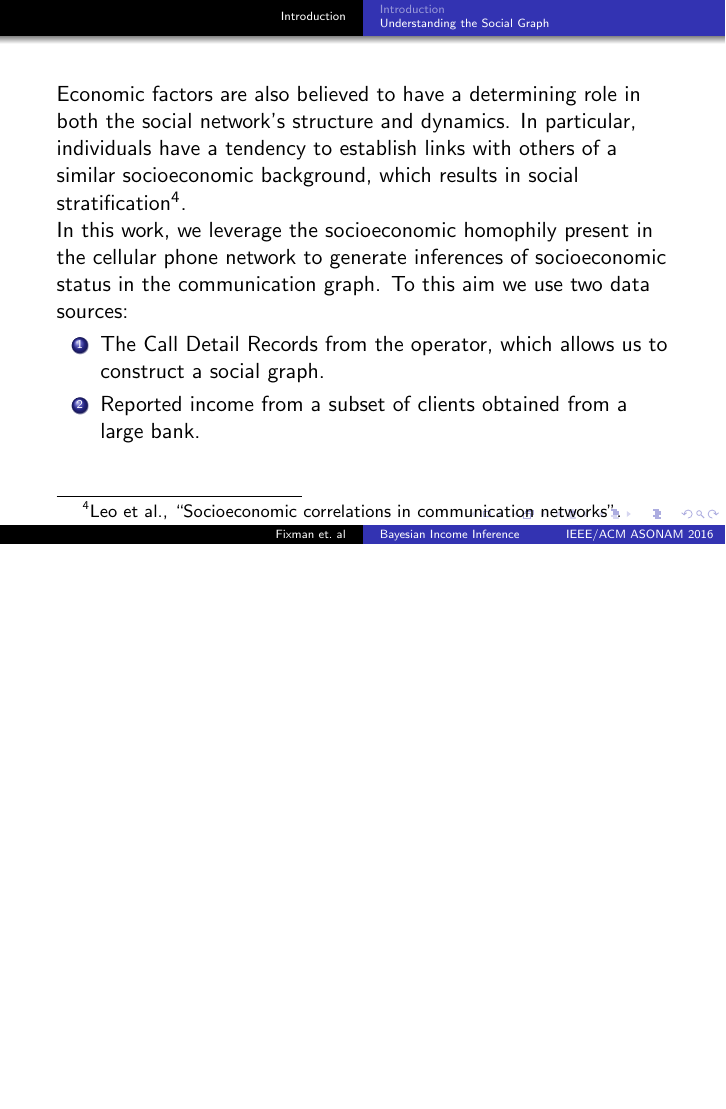
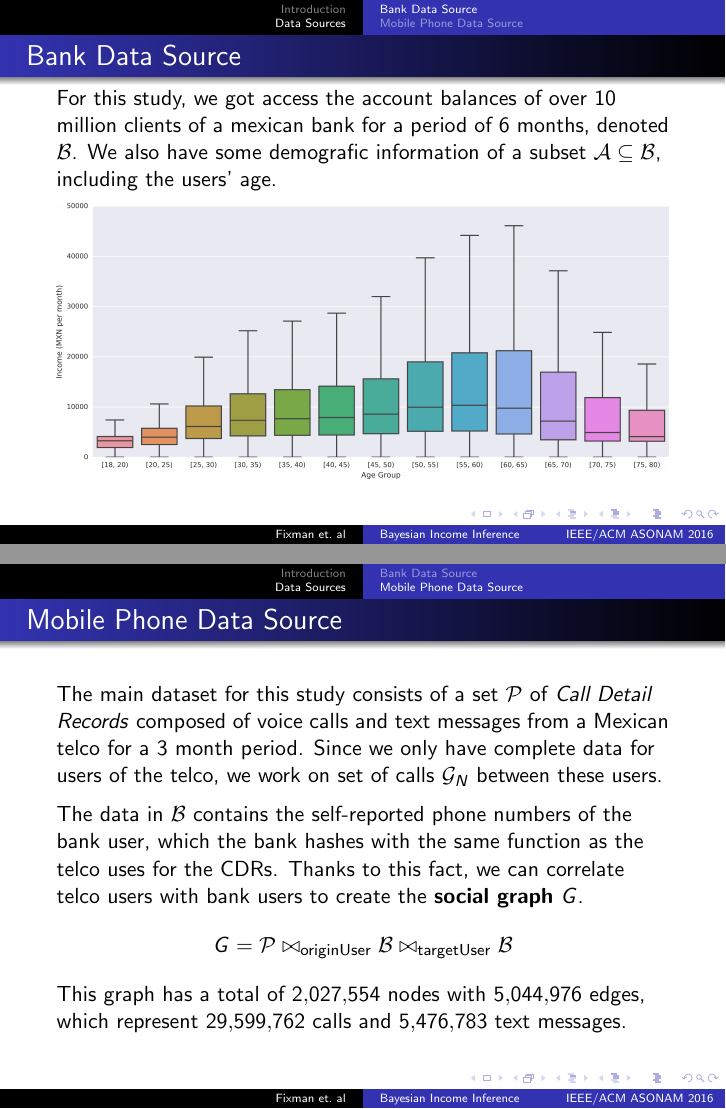
Before and after one commit to mfixman/Tesis, LaTeX slides (Asonam2016/presentation/presentation.tex): page 5 of 5 before the commit and pages 6 and 7 of 7 after it, the two joined at a grey line, the shorter picture padded with empty space. Compiled offline with pdfLaTeX.

Commit message:
Data Sources.

```diff
--- a/Asonam2016/presentation/presentation.tex
+++ b/Asonam2016/presentation/presentation.tex
@@ -2,7 +2,14 @@
 \mode<presentation>{\usetheme{Warsaw}}
 
 \usepackage[citestyle=authortitle-icomp]{biblatex}
+\usepackage[group-separator={,}]{siunitx}
 \usepackage{tikz}
+
+\newcommand{\mathA}{\mathcal{A}}
+\newcommand{\mathB}{\mathcal{B}}
+\newcommand{\mathC}{\mathcal{C}}
+\newcommand{\mathG}{\mathcal{G}}
+\newcommand{\mathP}{\mathcal{P}}
 
 \title[Bayesian Income Inference \hspace{3em} IEEE/ACM ASONAM 2016]{A Bayesian Approach to Income Inference \\ in a Communication Network}
 
@@ -62,4 +69,35 @@ In this work, we leverage the socioeconomic homophily present in the cellular ph
 \end{enumerate}
 \end{frame}
 
+\section{Data Sources}
+\subsection{Bank Data Source}
+
+\begin{frame}{Bank Data Source}
+For this study, we got access the account balances of over 10 million clients of a mexican bank for a period of 6 months, denoted \( \mathB \). We also have some demografic information of a subset \( \mathA \subseteq \mathB \), including the users' age.
+
+\begin{figure}[h]
+	\begin{center}
+		{\includegraphics[width=\columnwidth]
+				{../figures/income_age_boxplot4/income_age_boxplot4_wide.png}
+		}\label{income_age_boxplot}
+	\end{center}
+\end{figure}
+\end{frame}
+
+\subsection{Mobile Phone Data Source}
+
+\begin{frame}{Mobile Phone Data Source}
+The main dataset for this study consists of a set \( \mathP \) of \textit{Call Detail Records} composed of voice calls and text messages from a Mexican telco for a 3 month period. Since we only have complete data for users of the telco, we work on set of calls \( \mathG_N \) between these users.
+
+\medskip
+
+The data in \( \mathB \) contains the self-reported phone numbers of the bank user, which the bank hashes with the same function as the telco uses for the CDRs. Thanks to this fact, we can correlate telco users with bank users to create the \textbf{social graph} \( G \).
+\[
+	G = \mathP \bowtie_{\operatorname{originUser}} \mathB \bowtie_{\operatorname{targetUser}} \mathB
+\]
+
+This graph has a total of \num{2027554} nodes with \num{5044976} edges, which represent \num{29599762} calls and \num{5476783} text messages.
+\end{frame}
+
+
 \end{document}
```
Also changed, not shown: Asonam2016/figures/income_age_boxplot4/income_age_boxplot4.png, Asonam2016/figures/income_age_boxplot4/income_age_boxplot4_wide.png (added).
